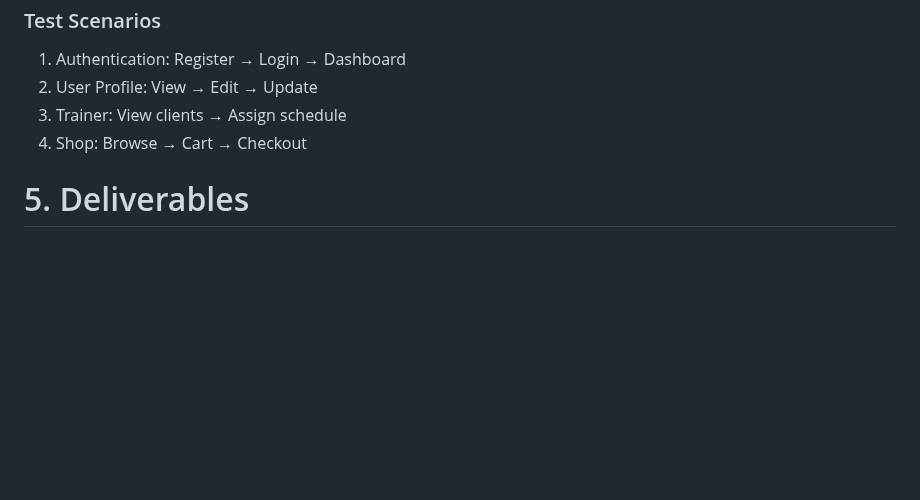
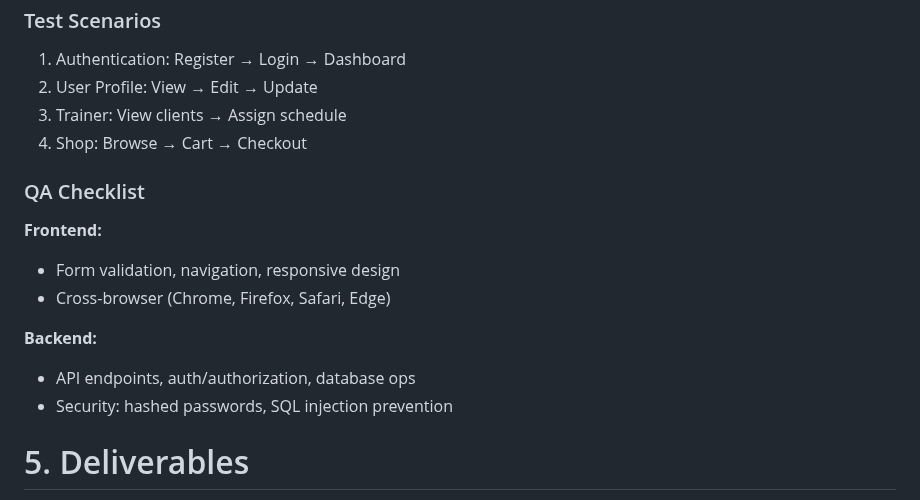
Before and after one commit to Genia888/FitnessHub, a Markdown page: Documentation/(Stage 4) MVP Development and Execution.md, the part around the change. Drawn GitHub-style; blank space fills up the shorter version.

Commit message:
Add QA checklist to MVP documentation
Added a QA checklist for frontend and backend testing.

```diff
--- a/Documentation/(Stage 4) MVP Development and Execution.md
+++ b/Documentation/(Stage 4) MVP Development and Execution.md
@@ -241,6 +241,16 @@ During this phase, we found and fixed an important bug where the plan chosen by
 3. Trainer: View clients → Assign schedule
 4. Shop: Browse → Cart → Checkout
 
+### QA Checklist
+
+**Frontend:**
+- Form validation, navigation, responsive design
+- Cross-browser (Chrome, Firefox, Safari, Edge)
+
+**Backend:**
+- API endpoints, auth/authorization, database ops
+- Security: hashed passwords, SQL injection prevention
+
 # 5. Deliverables
 - presentation of the article of shop ( without buying )
 - presentation of the subscription ( easy, medium, elite )
```
